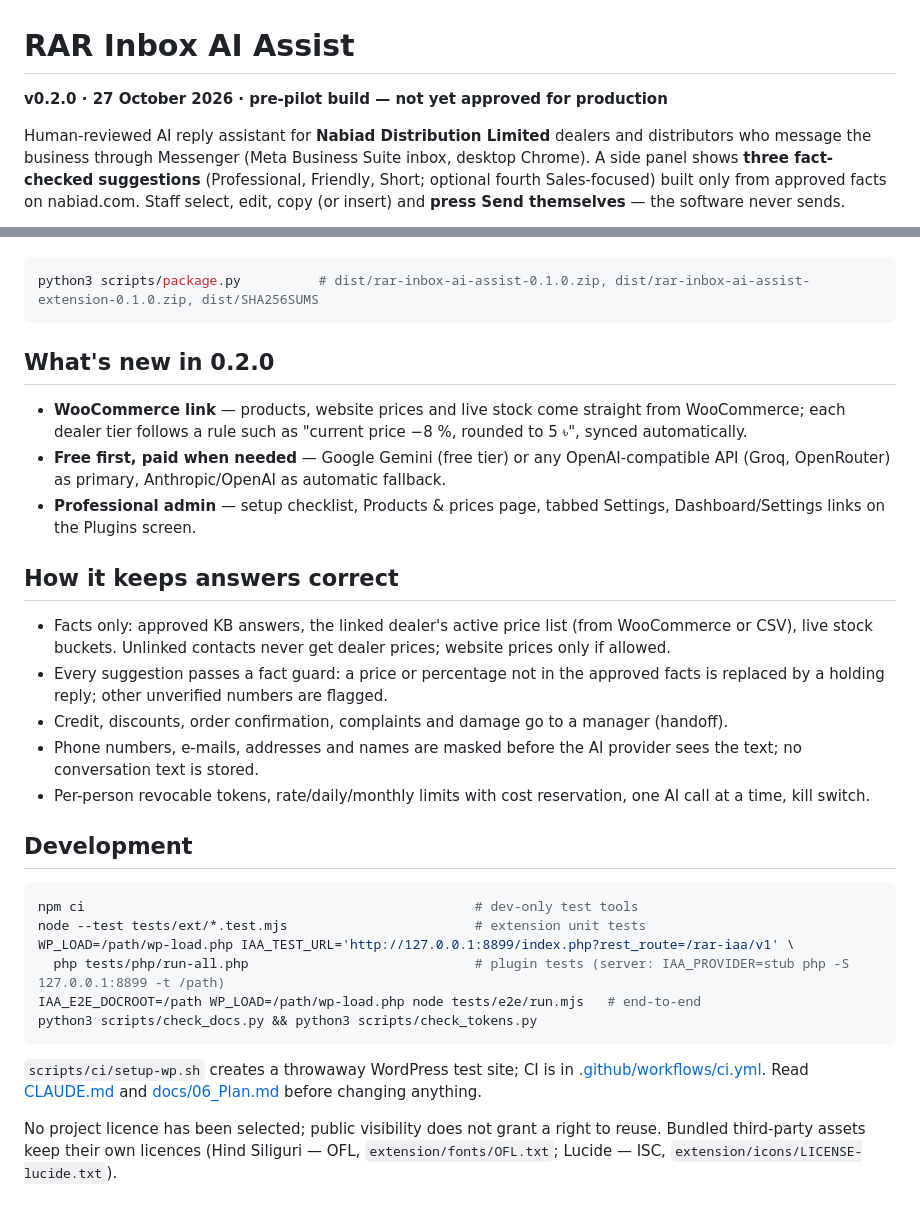
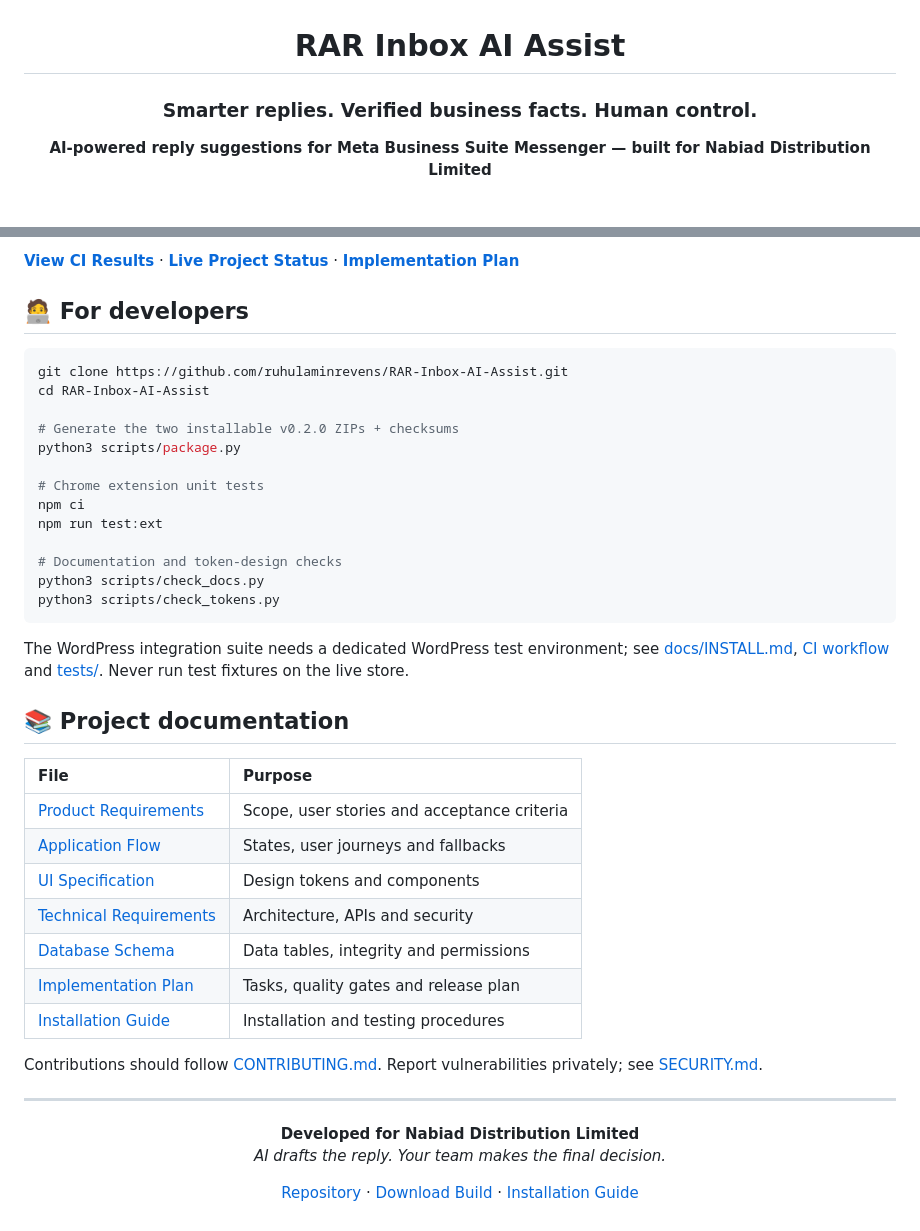
Before and after one commit to ruhulaminrevens/RAR-Inbox-AI-Assist, a Markdown page: README.md, 2 parts joined by grey strips. Rendered like a GitHub page.

Commit message:
docs: redesign README with verified v0.2.0 build downloads and installation guide

````diff
--- a/README.md
+++ b/README.md
@@ -1,6 +3,6 @@
 # RAR Inbox AI Assist
 
-**v0.2.0 · 27 October 2026 · pre-pilot build — not yet approved for production**
+### Smarter replies. Verified business facts. Human control.
 
-Human-reviewed AI reply assistant for **Nabiad Distribution Limited** dealers and distributors who message the business through Messenger (Meta Business Suite inbox, desktop Chrome). A side panel shows **three fact-checked suggestions** (Professional, Friendly, Short; optional fourth Sales-focused) built only from approved facts on nabiad.com. Staff select, edit, copy (or insert) and **press Send themselves** — the software never sends.
+**AI-powered reply suggestions for Meta Business Suite Messenger — built for Nabiad Distribution Limited**
 
@@ -35,33 +132,46 @@ Build the ZIPs yourself:
+[**View CI Results**](https://github.com/ruhulaminrevens/RAR-Inbox-AI-Assist/actions/workflows/ci.yml) · [**Live Project Status**](PROJECT_STATUS.md) · [**Implementation Plan**](docs/06_Plan.md)
+
+## 🧑‍💻 For developers
 
 ```bash
-python3 scripts/package.py          # dist/rar-inbox-ai-assist-0.1.0.zip, dist/rar-inbox-ai-assist-extension-0.1.0.zip, dist/SHA256SUMS
+git clone https://github.com/ruhulaminrevens/RAR-Inbox-AI-Assist.git
+cd RAR-Inbox-AI-Assist
+
+# Generate the two installable v0.2.0 ZIPs + checksums
+python3 scripts/package.py
+
+# Chrome extension unit tests
+npm ci
+npm run test:ext
+
+# Documentation and token-design checks
+python3 scripts/check_docs.py
+python3 scripts/check_tokens.py
 ```
 
-## What's new in 0.2.0
+The WordPress integration suite needs a dedicated WordPress test environment; see [docs/INSTALL.md](docs/INSTALL.md), [CI workflow](.github/workflows/ci.yml) and [tests/](tests/). Never run test fixtures on the live store.
 
-- **WooCommerce link** — products, website prices and live stock come straight from WooCommerce; each dealer tier follows a rule such as "current price −8 %, rounded to 5 ৳", synced automatically.
-- **Free first, paid when needed** — Google Gemini (free tier) or any OpenAI-compatible API (Groq, OpenRouter) as primary, Anthropic/OpenAI as automatic fallback.
-- **Professional admin** — setup checklist, Products & prices page, tabbed Settings, Dashboard/Settings links on the Plugins screen.
+## 📚 Project documentation
 
-## How it keeps answers correct
+| File | Purpose |
+|:--|:--|
+| [Product Requirements](docs/01_PRD.md) | Scope, user stories and acceptance criteria |
+| [Application Flow](docs/02_AppFlow.md) | States, user journeys and fallbacks |
+| [UI Specification](docs/03_UI_Spec.md) | Design tokens and components |
+| [Technical Requirements](docs/04_TRD.md) | Architecture, APIs and security |
+| [Database Schema](docs/05_Schema.md) | Data tables, integrity and permissions |
+| [Implementation Plan](docs/06_Plan.md) | Tasks, quality gates and release plan |
+| [Installation Guide](docs/INSTALL.md) | Installation and testing procedures |
 
-- Facts only: approved KB answers, the linked dealer's active price list (from WooCommerce or CSV), live stock buckets. Unlinked contacts never get dealer prices; website prices only if allowed.
-- Every suggestion passes a fact guard: a price or percentage not in the approved facts is replaced by a holding reply; other unverified numbers are flagged.
-- Credit, discounts, order confirmation, complaints and damage go to a manager (handoff).
-- Phone numbers, e-mails, addresses and names are masked before the AI provider sees the text; no conversation text is stored.
-- Per-person revocable tokens, rate/daily/monthly limits with cost reservation, one AI call at a time, kill switch.
+Contributions should follow [CONTRIBUTING.md](CONTRIBUTING.md). Report vulnerabilities privately; see [SECURITY.md](SECURITY.md).
 
-## Development
+---
 
-```bash
-npm ci                                                  # dev-only test tools
-node --test tests/ext/*.test.mjs                        # extension unit tests
-WP_LOAD=/path/wp-load.php IAA_TEST_URL='http://127.0.0.1:8899/index.php?rest_route=/rar-iaa/v1' \
-  php tests/php/run-all.php                             # plugin tests (server: IAA_PROVIDER=stub php -S 127.0.0.1:8899 -t /path)
-IAA_E2E_DOCROOT=/path WP_LOAD=/path/wp-load.php node tests/e2e/run.mjs   # end-to-end
-python3 scripts/check_docs.py && python3 scripts/check_tokens.py
-```
+<div align="center">
 
-`scripts/ci/setup-wp.sh` creates a throwaway WordPress test site; CI is in [.github/workflows/ci.yml](.github/workflows/ci.yml). Read [CLAUDE.md](CLAUDE.md) and [docs/06_Plan.md](docs/06_Plan.md) before changing anything.
+**Developed for Nabiad Distribution Limited**
+*AI drafts the reply. Your team makes the final decision.*
 
-No project licence has been selected; public visibility does not grant a right to reuse. Bundled third-party assets keep their own licences (Hind Siliguri — OFL, `extension/fonts/OFL.txt`; Lucide — ISC, `extension/icons/LICENSE-lucide.txt`).
+[Repository](https://github.com/ruhulaminrevens/RAR-Inbox-AI-Assist) · [Download Build](https://github.com/ruhulaminrevens/RAR-Inbox-AI-Assist/actions/runs/40515346439#artifacts) · [Installation Guide](docs/INSTALL.md)
+
+</div>
````
Also changed, not shown: other parts of README.md (+115 -18 lines).
